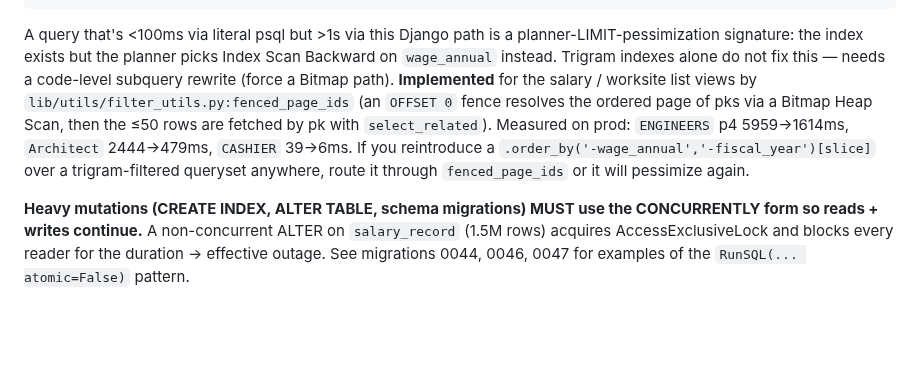
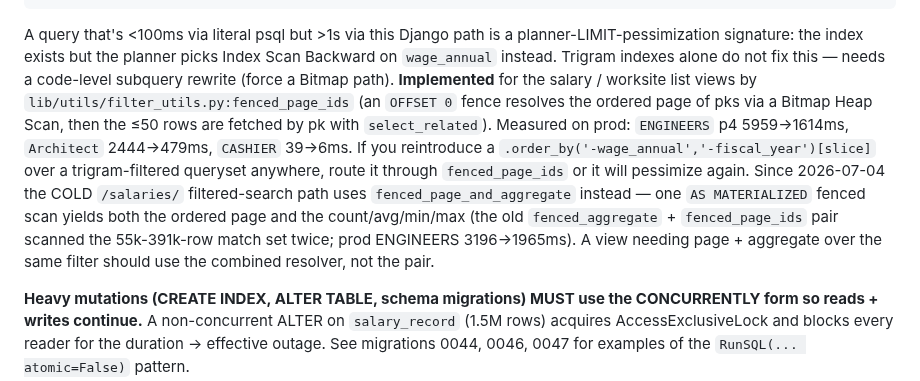
Before and after one commit to vyakunin/visa_bulletin, a Markdown page: .claude/rules/deployment.md, the part around the change. Rendered like a GitHub page; blank space fills up the shorter version.

Commit message:
docs(rules): fenced_page_and_aggregate is the cold-search page+aggregate resolver
Co-Authored-By: Claude Fable 5 <noreply@anthropic.com>

````diff
--- a/.claude/rules/deployment.md
+++ b/.claude/rules/deployment.md
@@ -139,7 +139,7 @@ print(connection.queries[-1]['sql'][:300])
 "
 ```
 
-A query that's <100ms via literal psql but >1s via this Django path is a planner-LIMIT-pessimization signature: the index exists but the planner picks Index Scan Backward on `wage_annual` instead. Trigram indexes alone do not fix this — needs a code-level subquery rewrite (force a Bitmap path). **Implemented** for the salary / worksite list views by `lib/utils/filter_utils.py:fenced_page_ids` (an `OFFSET 0` fence resolves the ordered page of pks via a Bitmap Heap Scan, then the ≤50 rows are fetched by pk with `select_related`). Measured on prod: `ENGINEERS` p4 5959→1614ms, `Architect` 2444→479ms, `CASHIER` 39→6ms. If you reintroduce a `.order_by('-wage_annual','-fiscal_year')[slice]` over a trigram-filtered queryset anywhere, route it through `fenced_page_ids` or it will pessimize again.
+A query that's <100ms via literal psql but >1s via this Django path is a planner-LIMIT-pessimization signature: the index exists but the planner picks Index Scan Backward on `wage_annual` instead. Trigram indexes alone do not fix this — needs a code-level subquery rewrite (force a Bitmap path). **Implemented** for the salary / worksite list views by `lib/utils/filter_utils.py:fenced_page_ids` (an `OFFSET 0` fence resolves the ordered page of pks via a Bitmap Heap Scan, then the ≤50 rows are fetched by pk with `select_related`). Measured on prod: `ENGINEERS` p4 5959→1614ms, `Architect` 2444→479ms, `CASHIER` 39→6ms. If you reintroduce a `.order_by('-wage_annual','-fiscal_year')[slice]` over a trigram-filtered queryset anywhere, route it through `fenced_page_ids` or it will pessimize again. Since 2026-07-04 the COLD `/salaries/` filtered-search path uses `fenced_page_and_aggregate` instead — one `AS MATERIALIZED` fenced scan yields both the ordered page and the count/avg/min/max (the old `fenced_aggregate` + `fenced_page_ids` pair scanned the 55k-391k-row match set twice; prod ENGINEERS 3196→1965ms). A view needing page + aggregate over the same filter should use the combined resolver, not the pair.
 
 **Heavy mutations (CREATE INDEX, ALTER TABLE, schema migrations) MUST use the CONCURRENTLY form so reads + writes continue.** A non-concurrent ALTER on `salary_record` (1.5M rows) acquires AccessExclusiveLock and blocks every reader for the duration → effective outage. See migrations 0044, 0046, 0047 for examples of the `RunSQL(... atomic=False)` pattern.
 
````
